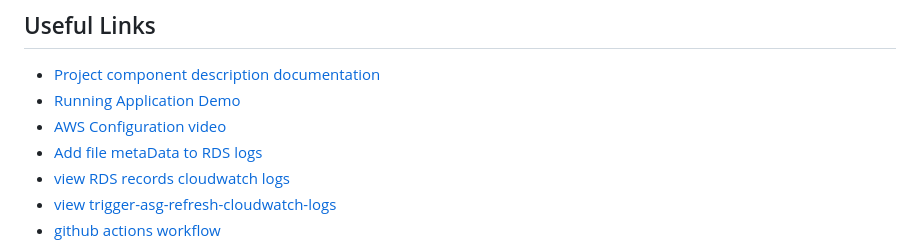
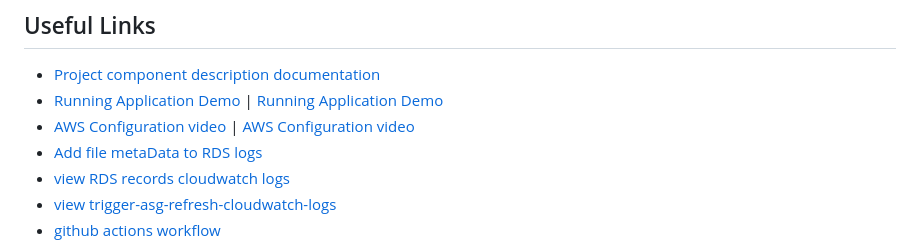
Before and after one commit to devMrRY/nagp-cloud-workshop, a Markdown page: README.md, the part around the change. Drawn GitHub-style.

Commit message:
fix: added link to local video path

```diff
--- a/README.md
+++ b/README.md
@@ -27,8 +27,8 @@ The deployment architecture is designed so that:
 ## Useful Links
 
 - [Project component description documentation](./NAGP%20Cloud%20Computing%20Project.docx)
-- [Running Application Demo](https://youtu.be/u93OKjwAda8)
-- [AWS Configuration video](https://youtu.be/EC_2ZxzAhmU)
+- [Running Application Demo](https://youtu.be/u93OKjwAda8) | [Running Application Demo](./assets/running_app_demo.mp4)
+- [AWS Configuration video](https://youtu.be/EC_2ZxzAhmU) | [AWS Configuration video](./assets/aws_configuration_video.mp4)
 - [Add file metaData to RDS logs](./assets/add-doc-metaData-cloudwatch-logs.png)
 - [view RDS records cloudwatch logs](./assets/view-doc-metaData-cloudWatch-logs.png)
 - [view trigger-asg-refresh-cloudwatch-logs](./assets/trigger-asg-refresh-cloudwatch-logs.png)
```
